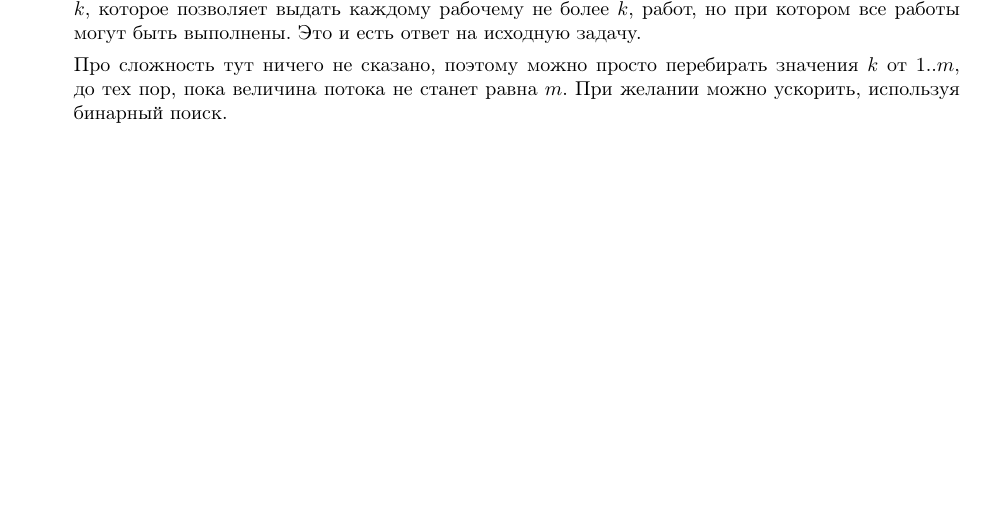
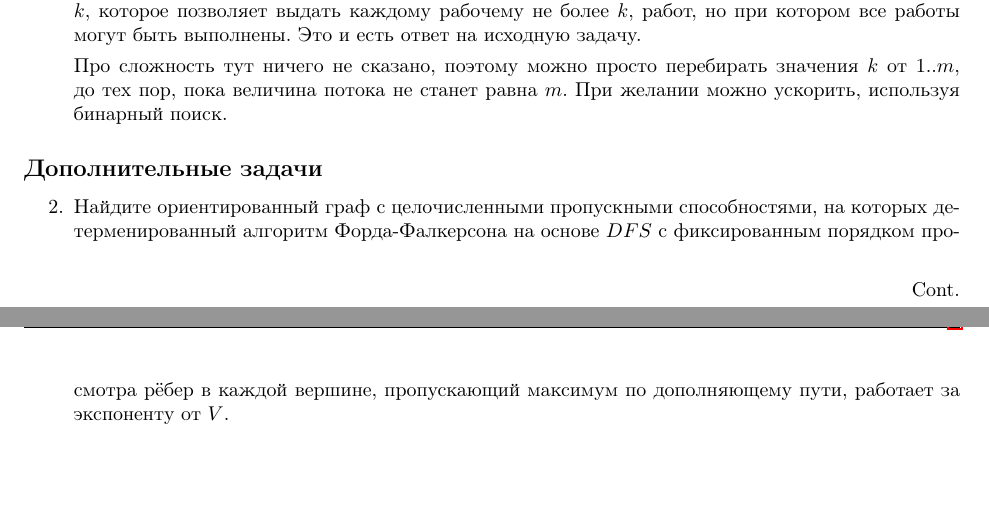
Before and after one commit to bibaev/algo-spring, a LaTeX document (ha/Report.tex, which reads ha/ha/ha9.tex): part of page 2 of 2 before the commit and two parts of pages 2 and 3 of 3 after it, the two joined at a grey line, cut so that both start at the same text, the shorter picture padded with empty space. Compiled offline with pdfLaTeX.

Commit message:
Add additional task 2.

```diff
--- a/ha/ha/ha9.tex
+++ b/ha/ha/ha9.tex
@@ -105,5 +105,9 @@
 
 	Про сложность тут ничего не сказано, поэтому можно просто перебирать значения $k$ от $1..m$, до тех пор,
 	пока величина потока не станет равна $m$. При желании можно ускорить, используя бинарный поиск.
+\end{enumerate}
 
+\subsection*{Дополнительные задачи}
+\begin{enumerate}
+	\item[2.] Найдите ориентированный граф с целочисленными пропускными способностями, на которых детерменированный алгоритм Форда-Фалкерсона на основе $DFS$ с фиксированным порядком просмотра рёбер в каждой вершине, пропускающий максимум по дополняющему пути, работает за экспоненту от $V$.
 \end{enumerate}
```
